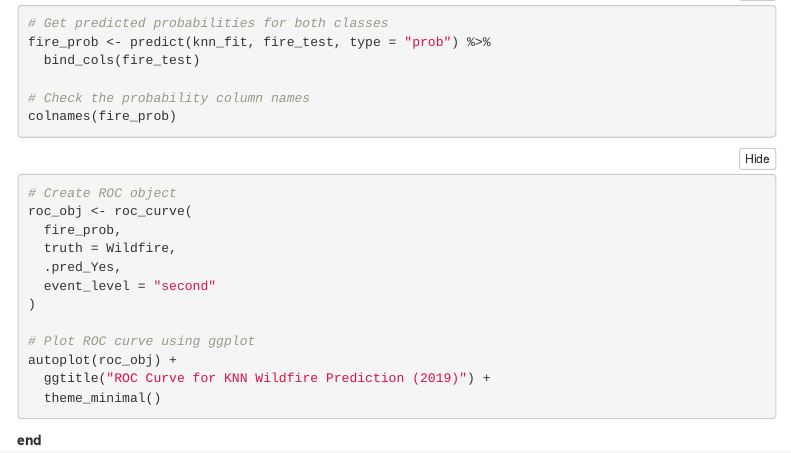
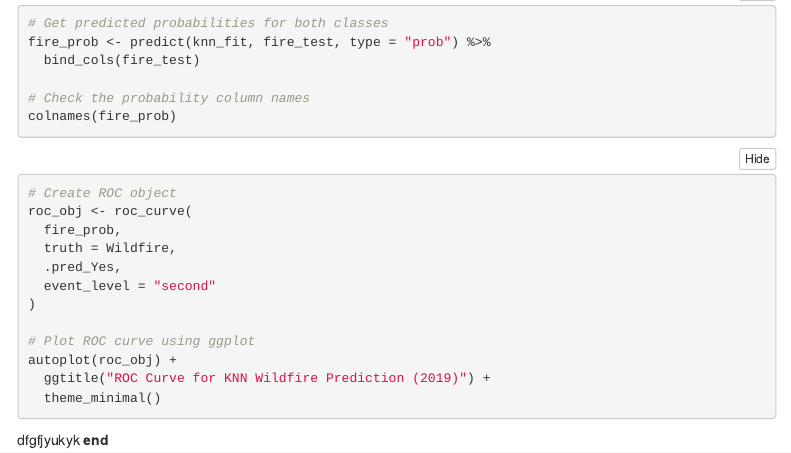
Before and after one commit to jeongwondata/introds-project2, an R Markdown document (FINAL PROJECT 2 GROUP 2.Rmd): the page in a window 1100 px wide, from 3410 px down. Rendered offline with R 4.5, knitr and Pandoc, with nearby package versions; the code chunks are not run, so their results and figures are left out; menus at the side of the page are left out.

Commit message:
edit ed
edit

```diff
--- a/FINAL PROJECT 2 GROUP 2.Rmd
+++ b/FINAL PROJECT 2 GROUP 2.Rmd
@@ -200,5 +200,5 @@ autoplot(roc_obj) +
 
 
 
-
+dfgfjyukyk
 __end__
```
Also changed, not shown: FINAL-PROJECT-2-GROUP-2.html.
